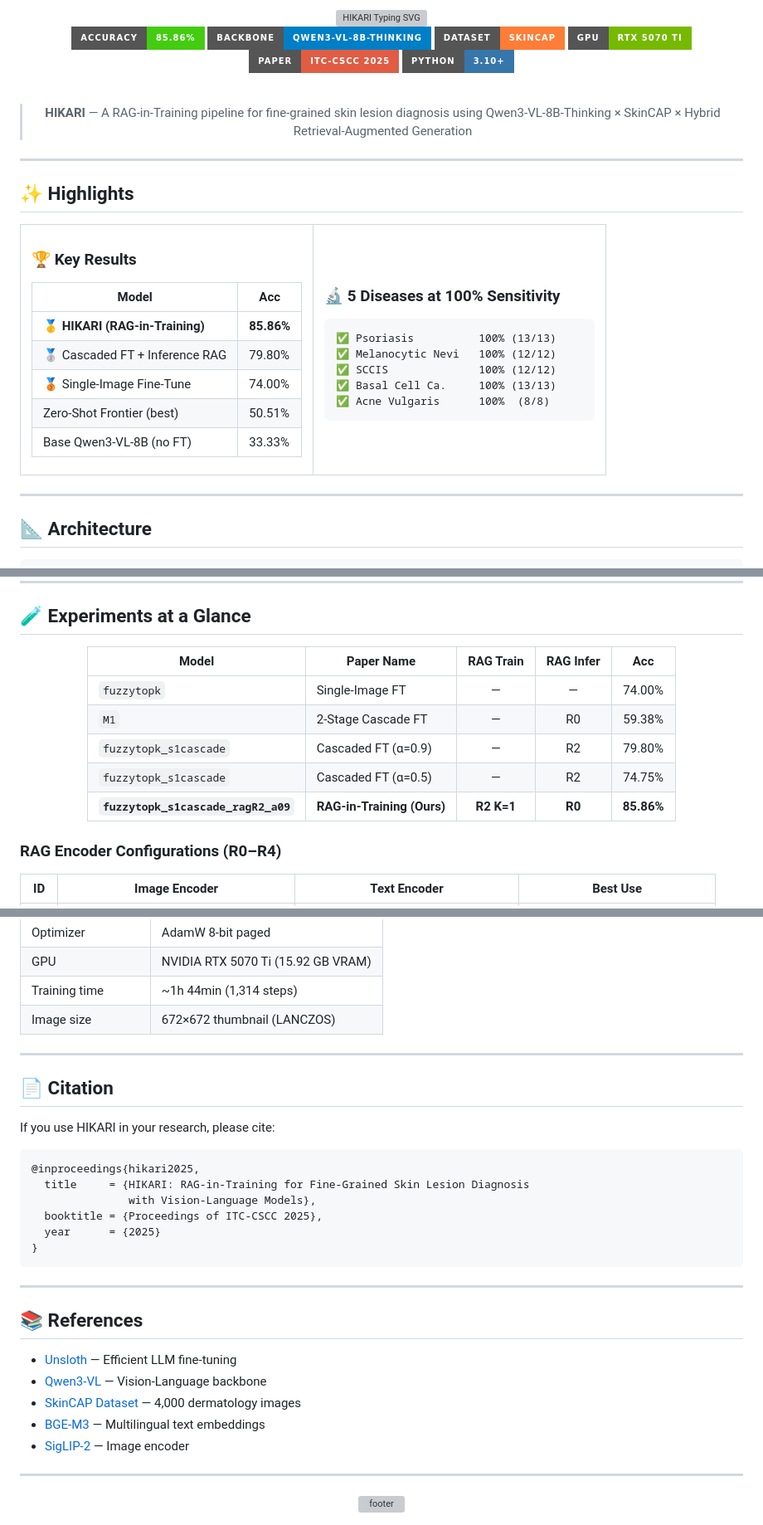
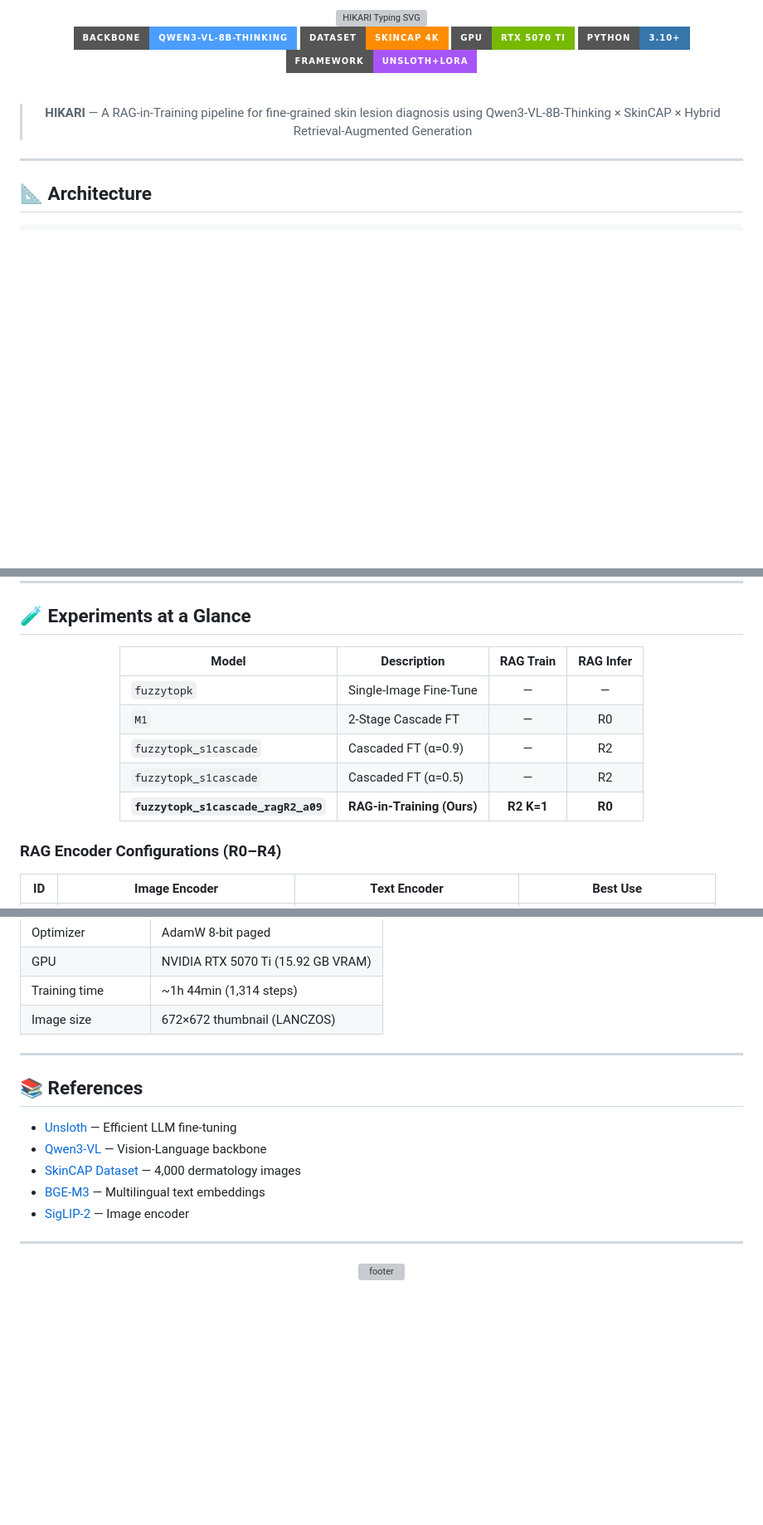
Before and after one commit to E27-25/HIKARI, a Markdown page: Model/README.md, 3 parts joined by grey strips. Shown at 83% size. Rendered like a GitHub page; badges without logos; blank space fills up the shorter version; grey boxes are pictures that could not be loaded.

Commit message:
Complete cleanup: remove all result/conference claims from both READMEs
Model/README.md:
- Header animation: remove 85.86% accuracy claim
- Badges: remove Accuracy badge and Conference/ITC-CSCC badge
- Remove Highlights section (Key Results table + 5 Diseases sensitivity)
- Experiments table: remove Acc column and all percentage values
- Citation block: remove entirely (referenced ITC-CSCC 2025)
- Footer animation: remove validated/OOM/ITC-CSCC claims → tech stack only

Co-Authored-By: Claude Sonnet 4.6 <noreply@anthropic.com>

````diff
--- a/Model/README.md
+++ b/Model/README.md
@@ -4,12 +4,11 @@
 
 <br/>
 
-[![Accuracy](https://img.shields.io/badge/Accuracy-85.86%25-brightgreen?style=for-the-badge&logo=checkmarx&logoColor=white)](.)
-[![Model](https://img.shields.io/badge/Backbone-Qwen3--VL--8B--Thinking-blue?style=for-the-badge&logo=huggingface&logoColor=white)](https://huggingface.co/Qwen/Qwen3-VL-8B-Thinking)
-[![Dataset](https://img.shields.io/badge/Dataset-SkinCAP-orange?style=for-the-badge&logo=databricks&logoColor=white)](https://huggingface.co/datasets/joshuachou/SkinCAP)
+[![Model](https://img.shields.io/badge/Backbone-Qwen3--VL--8B--Thinking-4B9EFF?style=for-the-badge&logo=huggingface&logoColor=white)](https://huggingface.co/Qwen/Qwen3-VL-8B-Thinking)
+[![Dataset](https://img.shields.io/badge/Dataset-SkinCAP_4K-FF8C00?style=for-the-badge&logo=databricks&logoColor=white)](https://huggingface.co/datasets/joshuachou/SkinCAP)
 [![GPU](https://img.shields.io/badge/GPU-RTX_5070_Ti-76B900?style=for-the-badge&logo=nvidia&logoColor=white)](.)
-[![Conference](https://img.shields.io/badge/Paper-ITC--CSCC_2025-red?style=for-the-badge&logo=arxiv&logoColor=white)](./Conference_Paper.tex)
 [![Python](https://img.shields.io/badge/Python-3.10+-3776AB?style=for-the-badge&logo=python&logoColor=white)](.)
+[![Framework](https://img.shields.io/badge/Framework-Unsloth+LoRA-A855F7?style=for-the-badge&logo=pytorch&logoColor=white)](https://github.com/unslothai/unsloth)
 
 <br/>
 
@@ -17,39 +16,6 @@
 > using Qwen3-VL-8B-Thinking × SkinCAP × Hybrid Retrieval-Augmented Generation
 
 </div>
-
----
-
-## ✨ Highlights
-
-<table>
-<tr>
-<td width="50%">
-
-### 🏆 Key Results
-| Model | Acc |
-|-------|-----|
-| 🥇 **HIKARI (RAG-in-Training)** | **85.86%** |
-| 🥈 Cascaded FT + Inference RAG | 79.80% |
-| 🥉 Single-Image Fine-Tune | 74.00% |
-| Zero-Shot Frontier (best) | 50.51% |
-| Base Qwen3-VL-8B (no FT) | 33.33% |
-
-</td>
-<td width="50%">
-
-### 🔬 5 Diseases at 100% Sensitivity
-```
-✅ Psoriasis          100% (13/13)
-✅ Melanocytic Nevi   100% (12/12)
-✅ SCCIS              100% (12/12)
-✅ Basal Cell Ca.     100% (13/13)
-✅ Acne Vulgaris      100%  (8/8)
-```
-
-</td>
-</tr>
-</table>
 
 ---
 
@@ -249,13 +215,13 @@ HIKARI/Model/
 
 <div align="center">
 
-| Model | Paper Name | RAG Train | RAG Infer | Acc |
-|-------|-----------|:---------:|:---------:|:---:|
-| `fuzzytopk` | Single-Image FT | — | — | 74.00% |
-| `M1` | 2-Stage Cascade FT | — | R0 | 59.38% |
-| `fuzzytopk_s1cascade` | Cascaded FT (α=0.9) | — | R2 | 79.80% |
-| `fuzzytopk_s1cascade` | Cascaded FT (α=0.5) | — | R2 | 74.75% |
-| **`fuzzytopk_s1cascade_ragR2_a09`** | **RAG-in-Training (Ours)** | **R2 K=1** | **R0** | **85.86%** |
+| Model | Description | RAG Train | RAG Infer |
+|-------|------------|:---------:|:---------:|
+| `fuzzytopk` | Single-Image Fine-Tune | — | — |
+| `M1` | 2-Stage Cascade FT | — | R0 |
+| `fuzzytopk_s1cascade` | Cascaded FT (α=0.9) | — | R2 |
+| `fuzzytopk_s1cascade` | Cascaded FT (α=0.5) | — | R2 |
+| **`fuzzytopk_s1cascade_ragR2_a09`** | **RAG-in-Training (Ours)** | **R2 K=1** | **R0** |
 
 </div>
 
@@ -395,21 +361,6 @@ Merging LoRA into base weights before Stage 3 → BLEU-4: 9.82 → **29.33 (3×)
 
 ---
 
-## 📄 Citation
-
-If you use HIKARI in your research, please cite:
-
-```bibtex
-@inproceedings{hikari2025,
-  title     = {HIKARI: RAG-in-Training for Fine-Grained Skin Lesion Diagnosis
-               with Vision-Language Models},
-  booktitle = {Proceedings of ITC-CSCC 2025},
-  year      = {2025}
-}
-```
-
----
-
 ## 📚 References
 
 - [Unsloth](https://github.com/unslothai/unsloth) — Efficient LLM fine-tuning
````
Also changed, not shown: other parts of Model/README.md (+2 -2 lines).
